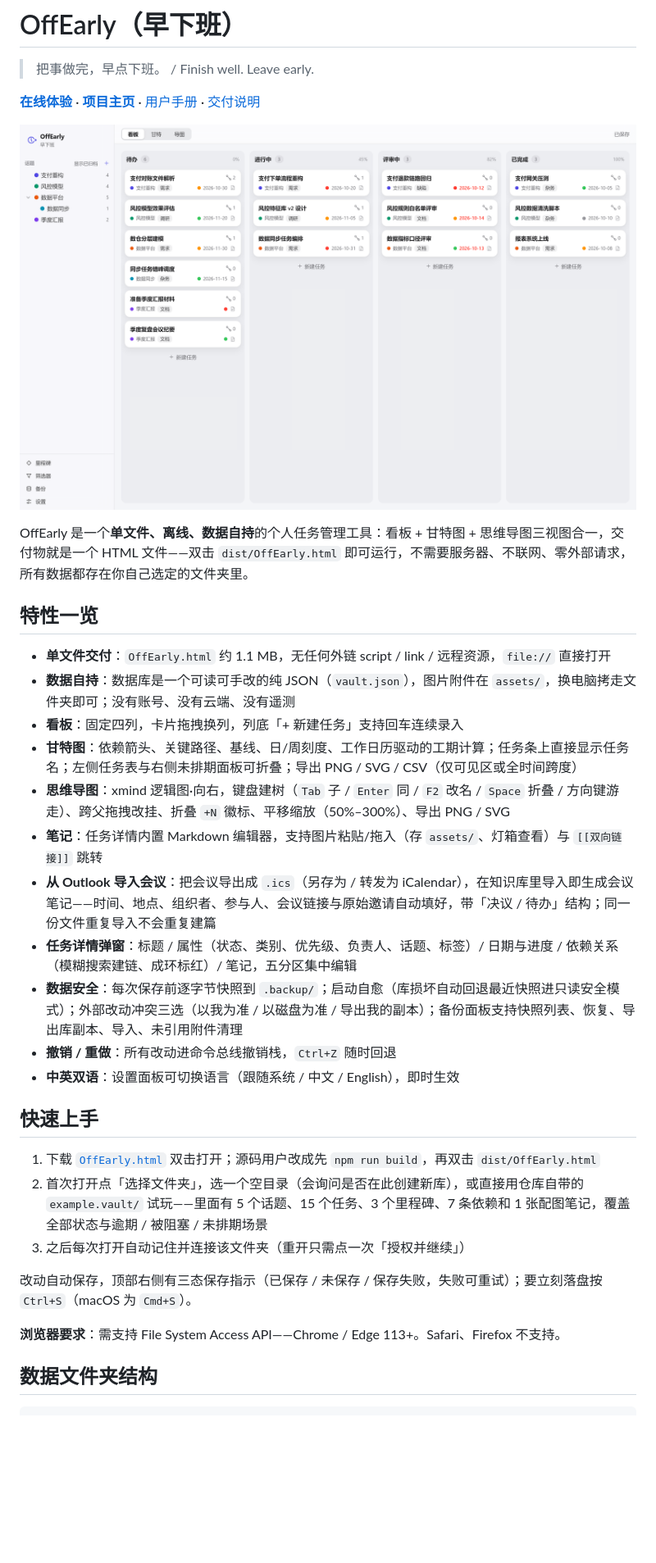
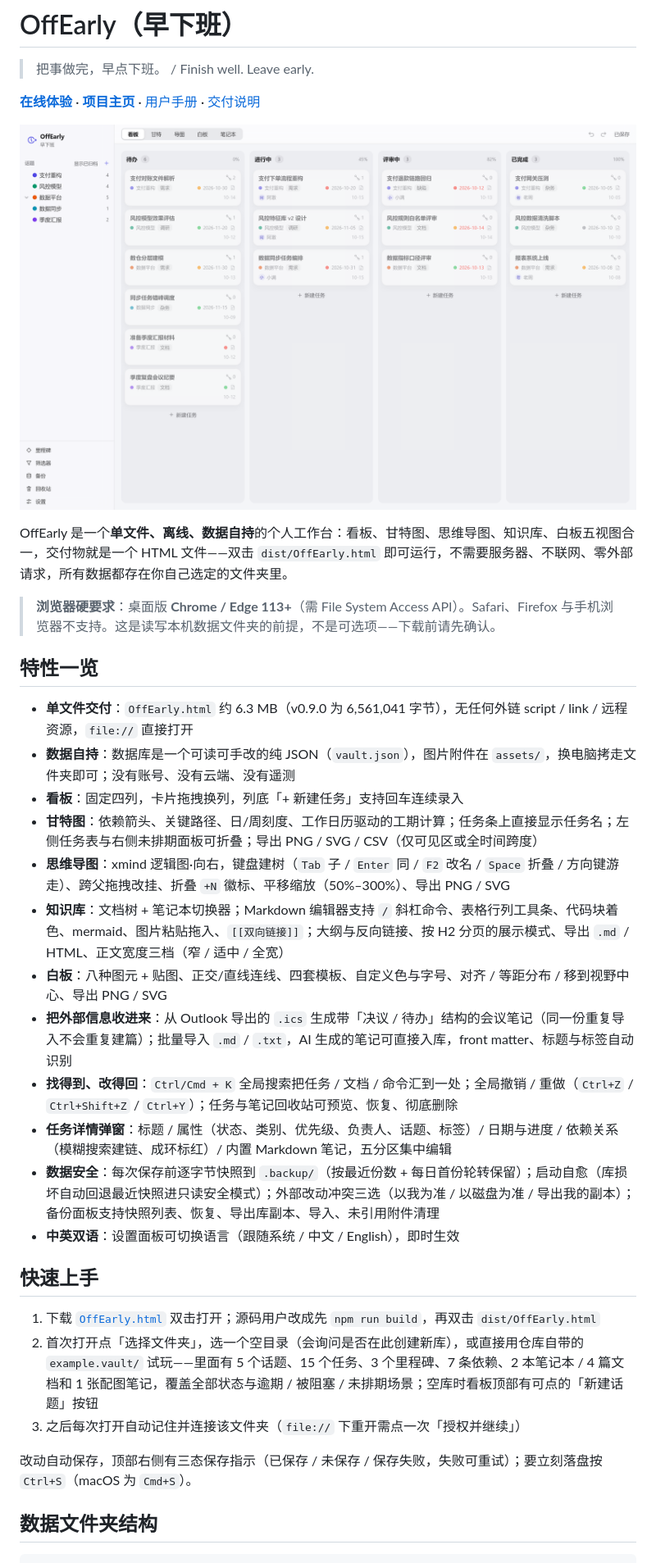
Before and after one commit to miraclewt/OffEarly, a Markdown page: README.md, the part around one of its changes. Shown at 82% size. Drawn GitHub-style; pictures changed too: site/assets/board.png; blank space fills up the shorter version.

```diff
--- a/README.md
+++ b/README.md
@@ -6,31 +6,32 @@
 
 ![OffEarly 看板视图](site/assets/board.png)
 
-OffEarly 是一个**单文件、离线、数据自持**的个人任务管理工具：看板 + 甘特图 + 思维导图三视图合一，交付物就是一个 HTML 文件——双击 `dist/OffEarly.html` 即可运行，不需要服务器、不联网、零外部请求，所有数据都存在你自己选定的文件夹里。
+OffEarly 是一个**单文件、离线、数据自持**的个人工作台：看板、甘特图、思维导图、知识库、白板五视图合一，交付物就是一个 HTML 文件——双击 `dist/OffEarly.html` 即可运行，不需要服务器、不联网、零外部请求，所有数据都存在你自己选定的文件夹里。
+
+> **浏览器硬要求**：桌面版 **Chrome / Edge 113+**（需 File System Access API）。Safari、Firefox 与手机浏览器不支持。这是读写本机数据文件夹的前提，不是可选项——下载前请先确认。
 
 ## 特性一览
 
-- **单文件交付**：`OffEarly.html` 约 1.1 MB，无任何外链 script / link / 远程资源，`file://` 直接打开
+- **单文件交付**：`OffEarly.html` 约 6.3 MB（v0.9.0 为 6,561,041 字节），无任何外链 script / link / 远程资源，`file://` 直接打开
 - **数据自持**：数据库是一个可读可手改的纯 JSON（`vault.json`），图片附件在 `assets/`，换电脑拷走文件夹即可；没有账号、没有云端、没有遥测
 - **看板**：固定四列，卡片拖拽换列，列底「+ 新建任务」支持回车连续录入
-- **甘特图**：依赖箭头、关键路径、基线、日/周刻度、工作日历驱动的工期计算；任务条上直接显示任务名；左侧任务表与右侧未排期面板可折叠；导出 PNG / SVG / CSV（仅可见区或全时间跨度）
+- **甘特图**：依赖箭头、关键路径、日/周刻度、工作日历驱动的工期计算；任务条上直接显示任务名；左侧任务表与右侧未排期面板可折叠；导出 PNG / SVG / CSV（仅可见区或全时间跨度）
 - **思维导图**：xmind 逻辑图·向右，键盘建树（`Tab` 子 / `Enter` 同 / `F2` 改名 / `Space` 折叠 / 方向键游走）、跨父拖拽改挂、折叠 `+N` 徽标、平移缩放（50%–300%）、导出 PNG / SVG
-- **笔记**：任务详情内置 Markdown 编辑器，支持图片粘贴/拖入（存 `assets/`、灯箱查看）与 `[[双向链接]]` 跳转
-- **从 Outlook 导入会议**：把会议导出成 `.ics`（另存为 / 转发为 iCalendar），在知识库里导入即生成会议笔记——时间、地点、组织者、参与人、会议链接与原始邀请自动填好，带「决议 / 待办」结构；同一份文件重复导入不会重复建篇
-- **任务详情弹窗**：标题 / 属性（状态、类别、优先级、负责人、话题、标签）/ 日期与进度 / 依赖关系（模糊搜索建链、成环标红）/ 笔记，五分区集中编辑
-- **数据安全**：每次保存前逐字节快照到 `.backup/`；启动自愈（库损坏自动回退最近快照进只读安全模式）；外部改动冲突三选（以我为准 / 以磁盘为准 / 导出我的副本）；备份面板支持快照列表、恢复、导出库副本、导入、未引用附件清理
-- **撤销 / 重做**：所有改动进命令总线撤销栈，`Ctrl+Z` 随时回退
+- **知识库**：文档树 + 笔记本切换器；Markdown 编辑器支持 `/` 斜杠命令、表格行列工具条、代码块着色、mermaid、图片粘贴拖入、`[[双向链接]]`；大纲与反向链接、按 H2 分页的展示模式、导出 `.md` / HTML、正文宽度三档（窄 / 适中 / 全宽）
+- **白板**：八种图元 + 贴图、正交/直线连线、四套模板、自定义色与字号、对齐 / 等距分布 / 移到视野中心、导出 PNG / SVG
+- **把外部信息收进来**：从 Outlook 导出的 `.ics` 生成带「决议 / 待办」结构的会议笔记（同一份重复导入不会重复建篇）；批量导入 `.md` / `.txt`，AI 生成的笔记可直接入库，front matter、标题与标签自动识别
+- **找得到、改得回**：`Ctrl/Cmd + K` 全局搜索把任务 / 文档 / 命令汇到一处；全局撤销 / 重做（`Ctrl+Z` / `Ctrl+Shift+Z` / `Ctrl+Y`）；任务与笔记回收站可预览、恢复、彻底删除
+- **任务详情弹窗**：标题 / 属性（状态、类别、优先级、负责人、话题、标签）/ 日期与进度 / 依赖关系（模糊搜索建链、成环标红）/ 内置 Markdown 笔记，五分区集中编辑
+- **数据安全**：每次保存前逐字节快照到 `.backup/`（按最近份数 + 每日首份轮转保留）；启动自愈（库损坏自动回退最近快照进只读安全模式）；外部改动冲突三选（以我为准 / 以磁盘为准 / 导出我的副本）；备份面板支持快照列表、恢复、导出库副本、导入、未引用附件清理
 - **中英双语**：设置面板可切换语言（跟随系统 / 中文 / English），即时生效
 
 ## 快速上手
 
 1. 下载 [`OffEarly.html`](https://github.com/miraclewt/OffEarly/releases/latest/download/OffEarly.html) 双击打开；源码用户改成先 `npm run build`，再双击 `dist/OffEarly.html`
-2. 首次打开点「选择文件夹」，选一个空目录（会询问是否在此创建新库），或直接用仓库自带的 `example.vault/` 试玩——里面有 5 个话题、15 个任务、3 个里程碑、7 条依赖和 1 张配图笔记，覆盖全部状态与逾期 / 被阻塞 / 未排期场景
-3. 之后每次打开自动记住并连接该文件夹（重开只需点一次「授权并继续」）
+2. 首次打开点「选择文件夹」，选一个空目录（会询问是否在此创建新库），或直接用仓库自带的 `example.vault/` 试玩——里面有 5 个话题、15 个任务、3 个里程碑、7 条依赖、2 本笔记本 / 4 篇文档和 1 张配图笔记，覆盖全部状态与逾期 / 被阻塞 / 未排期场景；空库时看板顶部有可点的「新建话题」按钮
+3. 之后每次打开自动记住并连接该文件夹（`file://` 下重开需点一次「授权并继续」）
 
 改动自动保存，顶部右侧有三态保存指示（已保存 / 未保存 / 保存失败，失败可重试）；要立刻落盘按 `Ctrl+S`（macOS 为 `Cmd+S`）。
-
-**浏览器要求**：需支持 File System Access API——Chrome / Edge 113+。Safari、Firefox 不支持。
 
 ## 数据文件夹结构
 
```
Also changed, not shown: other parts of README.md (+36 -9 lines), site/assets/gantt.png, site/assets/mindmap.png, site/assets/task-modal.png, 2 other files.
